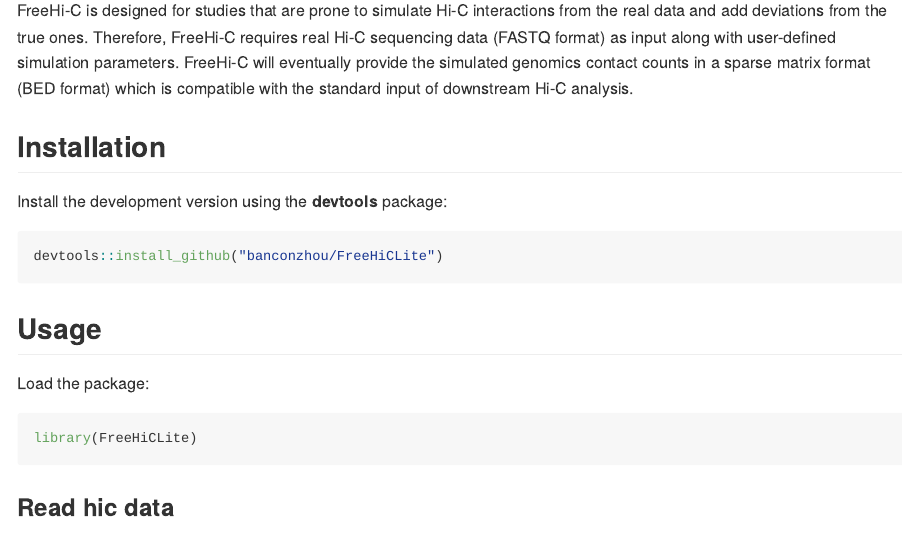
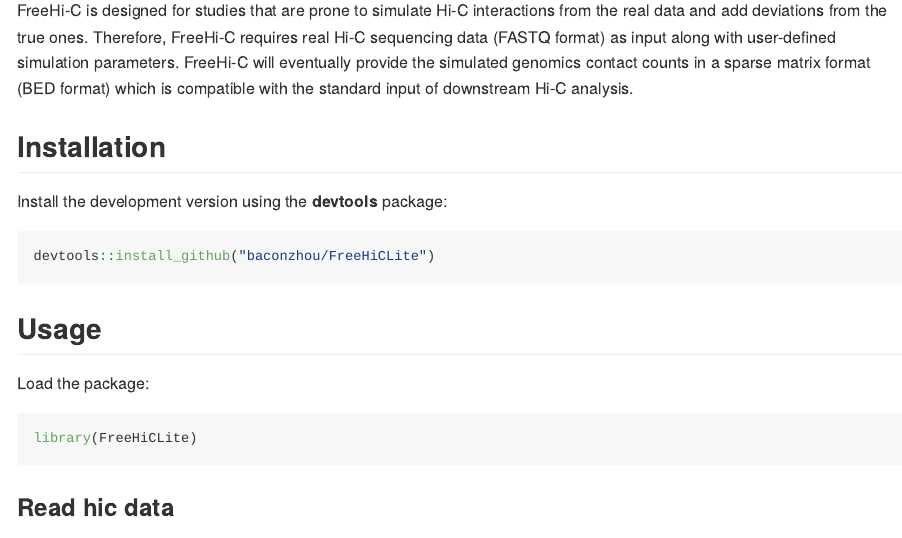
Before and after one commit to BaconZhou/FreeHiCLite, an R Markdown document (README.Rmd): the page in a window 1100 px wide, from 370 px down. Rendered offline with R 4.5, knitr and Pandoc, with nearby package versions; some code elsewhere in the file could not run offline; long lines of code are wrapped.

Commit message:
fix a typo

````diff
--- a/README.Rmd
+++ b/README.Rmd
@@ -41,7 +41,7 @@ FreeHi-C is designed for studies that are prone to simulate Hi-C interactions fr
 Install the development version using the **devtools** package:
 
 ```{r, eval = FALSE}
-devtools::install_github("banconzhou/FreeHiCLite")
+devtools::install_github("baconzhou/FreeHiCLite")
 ```
 
 ## Usage
````
